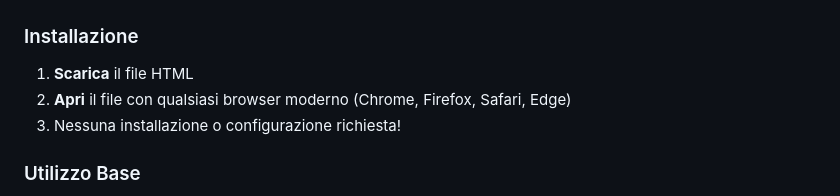
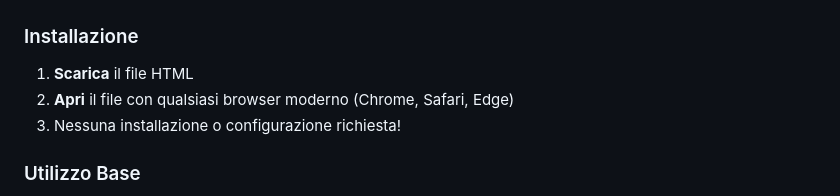
Before and after one commit to vigliafg/epubreader, a Markdown page: README.md, the part around the change. GitHub-like rendering.

Commit message:
Remove Firefox from installation instructions
Updated installation instructions to remove Firefox.

```diff
--- a/README.md
+++ b/README.md
@@ -78,7 +78,7 @@ https://cdn.jsdelivr.net/npm/bootstrap-icons@1.11.3/font/bootstrap-icons.min.css
 
 ### Installazione
 1. **Scarica** il file HTML
-2. **Apri** il file con qualsiasi browser moderno (Chrome, Firefox, Safari, Edge)
+2. **Apri** il file con qualsiasi browser moderno (Chrome, Safari, Edge)
 3. Nessuna installazione o configurazione richiesta!
 
 ### Utilizzo Base
```
